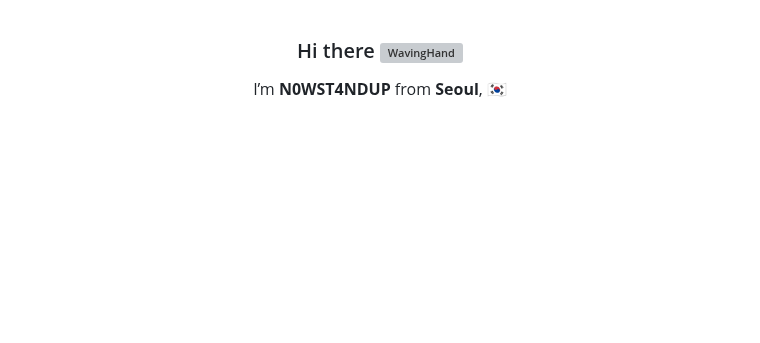
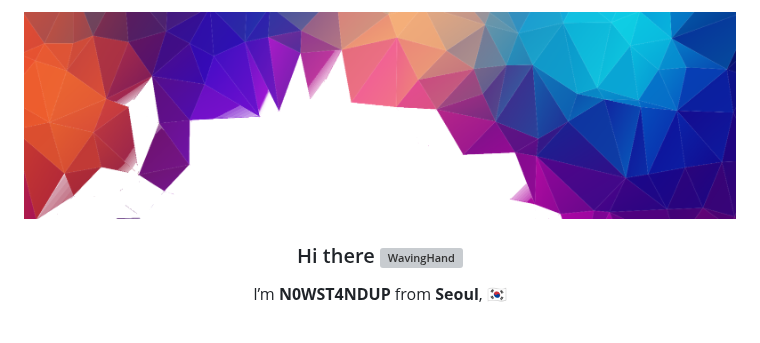
Before and after one commit to N0WST4NDUP/N0WST4NDUP, a Markdown page: README.md, the part around the change. GitHub-like rendering; blank space fills up the shorter version; grey boxes are pictures that could not be loaded.

```diff
--- a/README.md
+++ b/README.md
@@ -1,3 +1,4 @@
+<img src="./banner.png" alt="banner" width="100%" />
 
 <h3 align=center>
 Hi there <img src="https://github.com/Tarikul-Islam-Anik/tarikul-islam-anik/blob/main/assets/images/Waving%20Hand%20Medium-Light%20Skin%20Tone.png?raw=true" alt="WavingHand" width="30px" />
```
